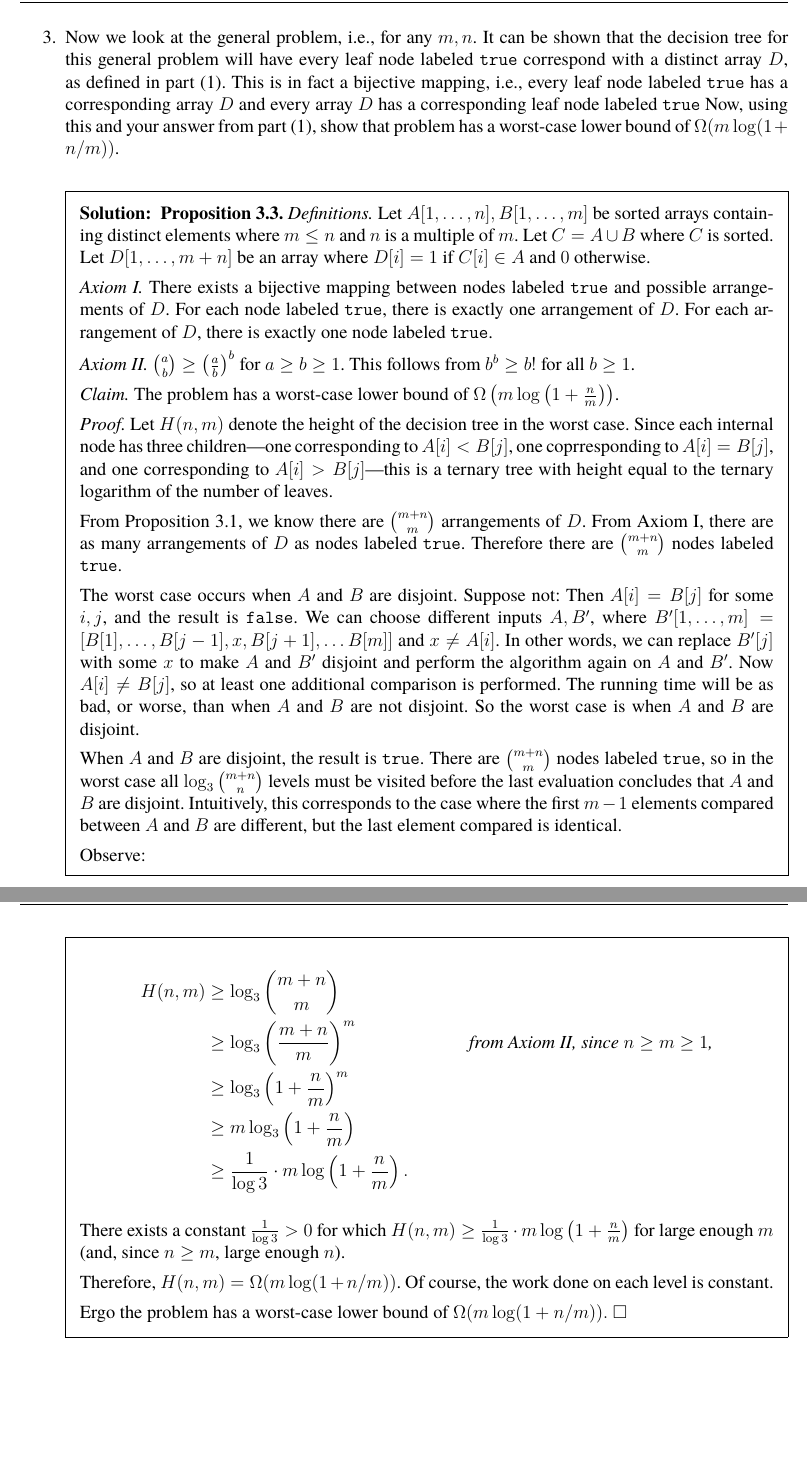
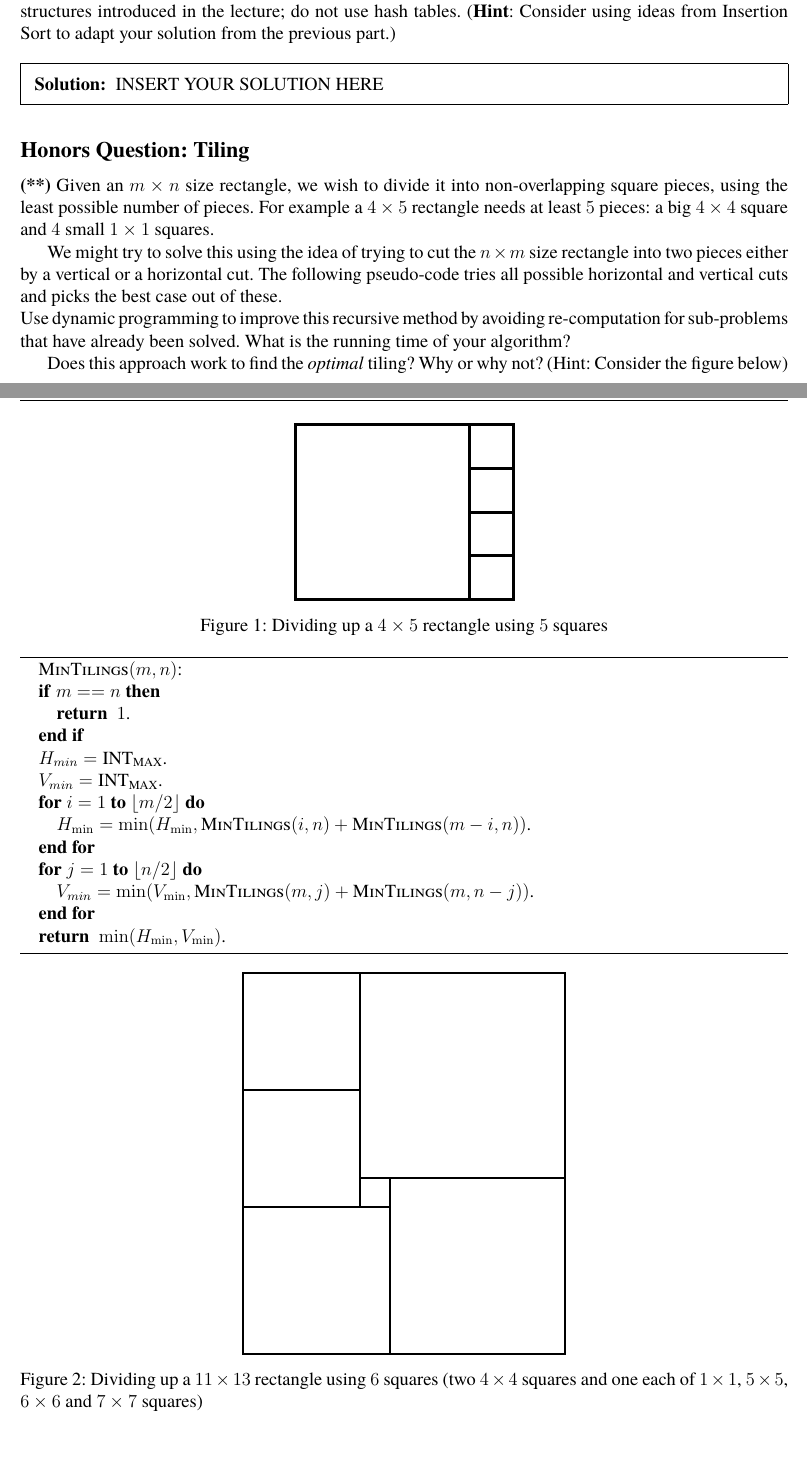
Before and after one commit to ishanpranav/csci-310-basic-algorithms, a LaTeX document (src/main.tex): two parts of pages 11 and 12 of 12 before the commit and two parts of pages 3 and 4 of 4 after it, joined at a grey line, cut at the place of the change, the shorter picture padded with empty space. Compiled offline with pdfLaTeX.

Commit message:
Updates from Overleaf

```diff
--- a/src/main.tex
+++ b/src/main.tex
@@ -147,11 +143,11 @@
 % \runningheadrule
 % \firstpageheadrule
 % \cfoot{}
-%\include{hw1}
-%\include{hw2}
-%\include{hw3}
-\include{hw4}
-  %\include{hw5}
+% \include{hw1}
+% \include{hw2}
+% \include{hw3}
+% \include{hw4}
+\include{hw5}
 %  \include{hw6}
 %  \include{hw7}
 %  \include{hw8}
```
Also changed, not shown: src/hw2.tex (+4 -0 lines), src/hw5.tex (added, +181 -0 lines), Homework2.pdf (added), src/main.tex (4 more changed lines).
